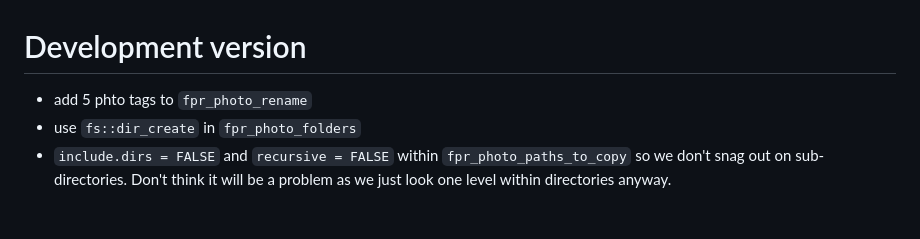
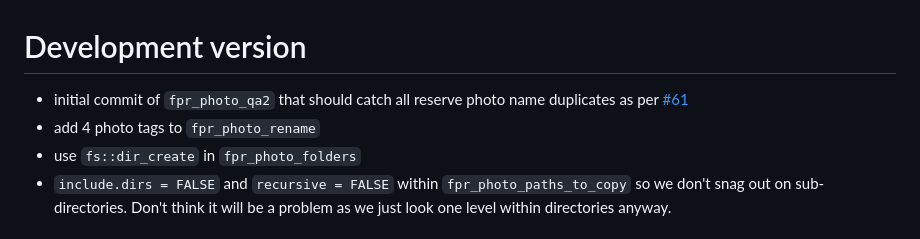
Before and after one commit to NewGraphEnvironment/fpr, a Markdown page: NEWS.md, the part around the change. Drawn GitHub-style.

Commit message:
fpr_photo_qa2

```diff
--- a/NEWS.md
+++ b/NEWS.md
@@ -1,5 +1,6 @@
 # Development version
-- add 5 phto tags to `fpr_photo_rename`
+- initial commit of `fpr_photo_qa2` that should catch all reserve photo name duplicates as per [#61](https://github.com/NewGraphEnvironment/fpr/issues/61)
+- add 4 photo tags to `fpr_photo_rename`
 - use `fs::dir_create` in `fpr_photo_folders`
 - `include.dirs = FALSE` and `recursive = FALSE` within `fpr_photo_paths_to_copy` so we don't snag out on sub-directories.  Don't think it will be a problem
 as we just look one level within directories anyway.
```
